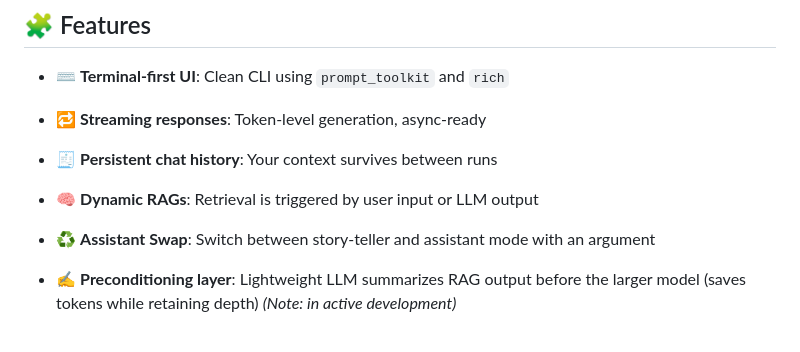
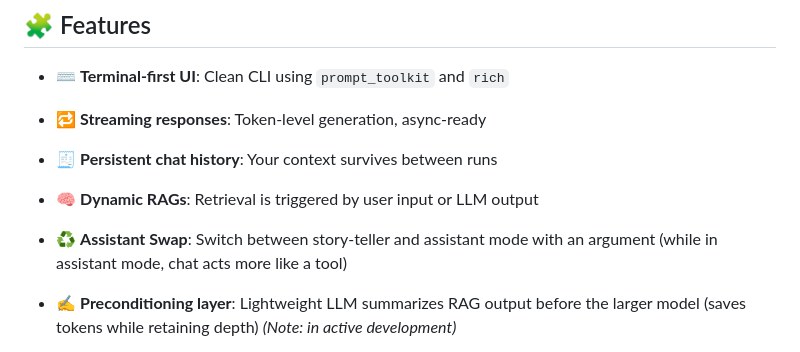
Before and after one commit to milljm/dynamic-rag-chat, a Markdown page: README.md, the part around the change. GitHub-like rendering.

```diff
--- a/README.md
+++ b/README.md
@@ -25,7 +25,7 @@ Perfect for storytelling, world-building, AI role-play, and narrative design —
 - 🔁 **Streaming responses**: Token-level generation, async-ready
 - 🧾 **Persistent chat history**: Your context survives between runs
 - 🧠 **Dynamic RAGs**: Retrieval is triggered by user input or LLM output
-- ♻️ **Assistant Swap**: Switch between story-teller and assistant mode with an argument
+- ♻️ **Assistant Swap**: Switch between story-teller and assistant mode with an argument (while in assistant mode, chat acts more like a tool)
 - ✍️ **Preconditioning layer**: Lightweight LLM summarizes RAG output before the larger model (saves tokens while retaining depth)
     *(Note: in active development)*
 - 🧩 **Recursive RAG import**:
```
